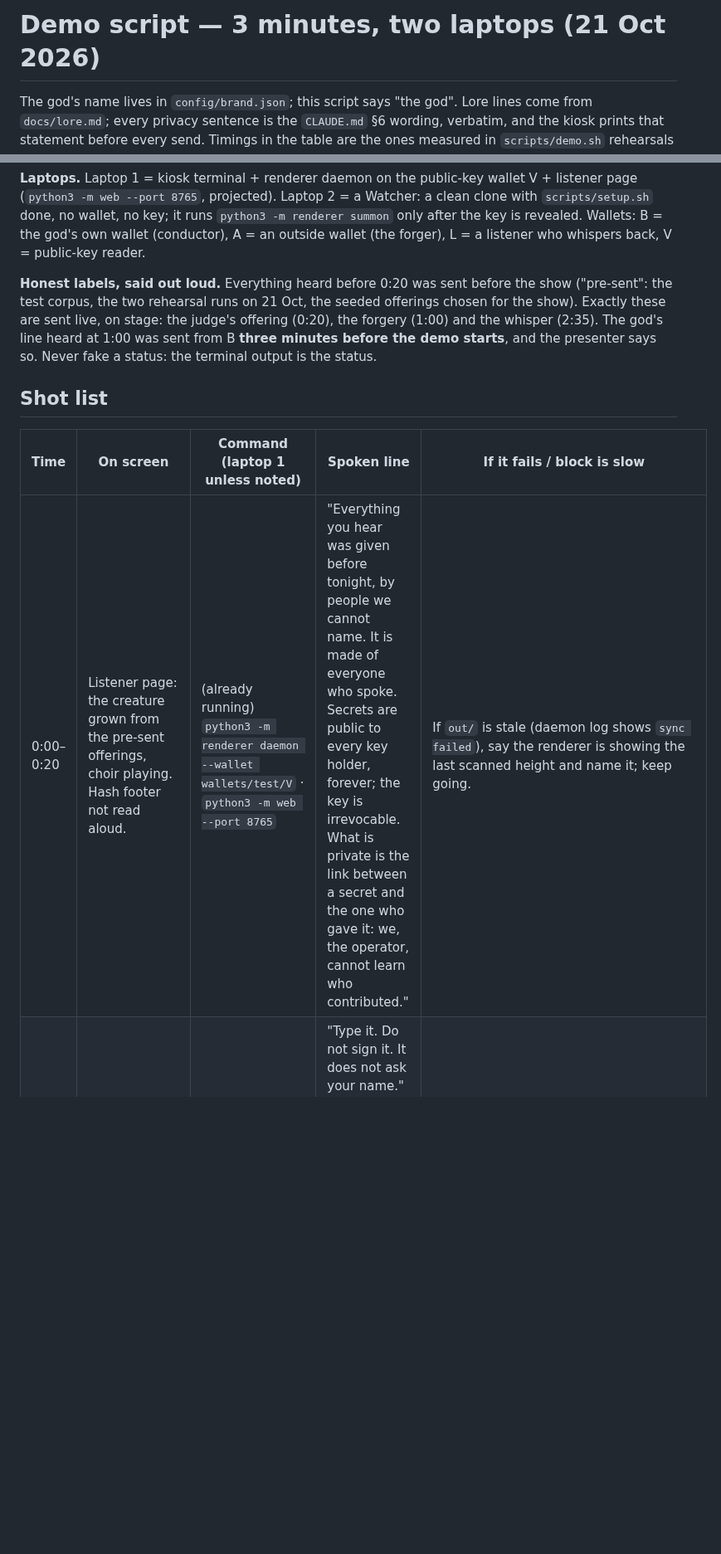
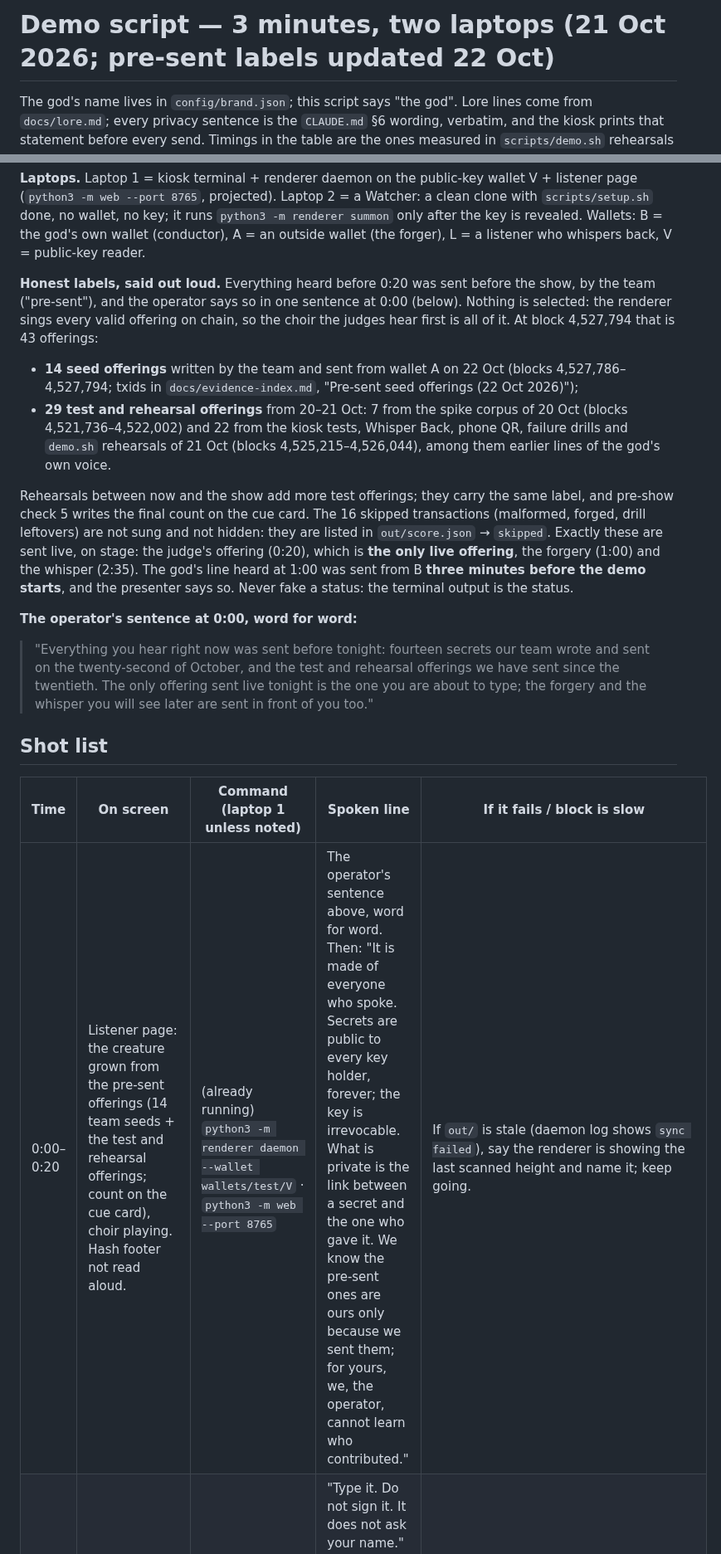
Before and after one commit to agadape/choronzon, a Markdown page: docs/demo-script.md, 2 parts joined by grey strips. Shown at 83% size. GitHub-like rendering; blank space fills up the shorter version.

Commit message:
demo script: pre-sent labels for the 14 seeds, one exact operator sentence
The choir heard at 0:00 is all of the chain: 14 team-written seeds (22 Oct,
blocks 4,527,786-4,527,794) plus 29 test and rehearsal offerings (20-21 Oct).
The opening line no longer says "by people we cannot name" (the seeds are
ours); the judge's offering is the only live offering. Pre-show check 5 now
counts the pre-sent offerings for the cue card instead of choosing them.

Co-Authored-By: Claude Opus 5.5 <noreply@anthropic.com>

```diff
--- a/docs/demo-script.md
+++ b/docs/demo-script.md
@@ -1,4 +1,4 @@
-# Demo script — 3 minutes, two laptops (21 Oct 2026)
+# Demo script — 3 minutes, two laptops (21 Oct 2026; pre-sent labels updated 22 Oct)
 
 The god's name lives in `config/brand.json`; this script says "the god". Lore lines come from `docs/lore.md`;
 every privacy sentence is the `CLAUDE.md` §6 wording, verbatim, and the kiosk prints that statement before every send.
@@ -13,16 +13,33 @@ or by a beat that uses what is already on chain, and the live transactions land
 no key; it runs `python3 -m renderer summon` only after the key is revealed. Wallets: B = the god's own wallet (conductor),
 A = an outside wallet (the forger), L = a listener who whispers back, V = public-key reader.
 
-**Honest labels, said out loud.** Everything heard before 0:20 was sent before the show ("pre-sent": the test corpus,
-the two rehearsal runs on 21 Oct, the seeded offerings chosen for the show). Exactly these are sent live, on stage:
-the judge's offering (0:20), the forgery (1:00) and the whisper (2:35). The god's line heard at 1:00 was sent from B
+**Honest labels, said out loud.** Everything heard before 0:20 was sent before the show, by the team ("pre-sent"), and
+the operator says so in one sentence at 0:00 (below). Nothing is selected: the renderer sings every valid offering on
+chain, so the choir the judges hear first is all of it. At block 4,527,794 that is 43 offerings:
+
+- **14 seed offerings** written by the team and sent from wallet A on 22 Oct (blocks 4,527,786–4,527,794; txids in
+  `docs/evidence-index.md`, "Pre-sent seed offerings (22 Oct 2026)");
+- **29 test and rehearsal offerings** from 20–21 Oct: 7 from the spike corpus of 20 Oct (blocks 4,521,736–4,522,002) and
+  22 from the kiosk tests, Whisper Back, phone QR, failure drills and `demo.sh` rehearsals of 21 Oct (blocks
+  4,525,215–4,526,044), among them earlier lines of the god's own voice.
+
+Rehearsals between now and the show add more test offerings; they carry the same label, and pre-show check 5 writes the
+final count on the cue card. The 16 skipped transactions (malformed, forged, drill leftovers) are not sung and not hidden:
+they are listed in `out/score.json` → `skipped`. Exactly these are sent live, on stage: the judge's offering (0:20), which
+is **the only live offering**, the forgery (1:00) and the whisper (2:35). The god's line heard at 1:00 was sent from B
 **three minutes before the demo starts**, and the presenter says so. Never fake a status: the terminal output is the status.
+
+**The operator's sentence at 0:00, word for word:**
+
+> "Everything you hear right now was sent before tonight: fourteen secrets our team wrote and sent on the twenty-second
+> of October, and the test and rehearsal offerings we have sent since the twentieth. The only offering sent live tonight
+> is the one you are about to type; the forgery and the whisper you will see later are sent in front of you too."
 
 ## Shot list
 
 | Time | On screen | Command (laptop 1 unless noted) | Spoken line | If it fails / block is slow |
 |---|---|---|---|---|
-| 0:00–0:20 | Listener page: the creature grown from the pre-sent offerings, choir playing. Hash footer not read aloud. | (already running) `python3 -m renderer daemon --wallet wallets/test/V` · `python3 -m web --port 8765` | "Everything you hear was given before tonight, by people we cannot name. It is made of everyone who spoke. Secrets are public to every key holder, forever; the key is irrevocable. What is private is the link between a secret and the one who gave it: we, the operator, cannot learn who contributed." | If `out/` is stale (daemon log shows `sync failed`), say the renderer is showing the last scanned height and name it; keep going. |
+| 0:00–0:20 | Listener page: the creature grown from the pre-sent offerings (14 team seeds + the test and rehearsal offerings; count on the cue card), choir playing. Hash footer not read aloud. | (already running) `python3 -m renderer daemon --wallet wallets/test/V` · `python3 -m web --port 8765` | The operator's sentence above, word for word. Then: "It is made of everyone who spoke. Secrets are public to every key holder, forever; the key is irrevocable. What is private is the link between a secret and the one who gave it. We know the pre-sent ones are ours only because we sent them; for yours, we, the operator, cannot learn who contributed." | If `out/` is stale (daemon log shows `sync failed`), say the renderer is showing the last scanned height and name it; keep going. |
 | 0:20–0:45 | Kiosk terminal: a judge types a secret at the prompt (never on argv). The ghost voice is played locally, byte counts and the txid appear. | `python3 -m kiosk offer - --reply` (session wallet, ≥ 6 notes) | "Type it. Do not sign it. It does not ask your name." Then read the kiosk's own statement: "content and voice can identify you"; "your own wallet stores what you sent", which is why this kiosk's wallet is wiped after the session. "Your offering sinks into the Abyss. The chain will hear it in one to four minutes; we will not pretend otherwise." | `pay` rejected (expired tx, connection reset): say "rejected, nothing was sent", run `python3 -m kiosk session status` to show notes left, send again. Two failures: continue with the pre-sent offerings and say the live one failed. |
 | 0:45–1:00 | Terminal: the proof that a shielded transaction exists is the public-key wallet, not us. `list-tx` on V shows the txid and height once mined; before that it shows nothing, which is the point. | `bin/devtool-aegis wallet -w wallets/test/V list-tx -s zecrocks` (after a `sync`) | "This wallet holds only the public key. Everyone with that key sees exactly this: a shielded transaction, an amount that is always the same, a memo. Not a sender. Every Watcher hears everything." | Optional, only if pre-show check 8 passed: open the live txid on ZecBlock (`https://testnet.zecblock.com/tx/<txid>`, the link the kiosk prints); it is on our chain, may lag a few blocks, and shows only that a shielded tx exists. `list-tx` on V stays the independent proof. **Never open `testnet.zcashexplorer.app`**: it follows a different testnet fork and answers "Transaction Not Found" for every txid of ours. |
 | 1:00–1:25 | The god speaks (pre-sent line from B, heard ~90 s after sending): a conductor limb lights. Then the live forgery from A: the renderer log prints `skip … reason=forged-conductor` a few blocks later; the page shows NOT THE GOD when that lands (web beat still open). | `printf '…' \| python3 -m kiosk speak - --from wallets/test/A --forge` ; renderer log via `python3 -m renderer once --wallet wallets/test/V --sync` | "We are many. That was the god's own voice: a line the god's wallet paid to itself, and only its full viewing key can prove that. The choir's own spends are public. Now a stranger claims to be the god." (when refused) "NOT THE GOD. Bodies of secrets have false prophets too; this one is refused by every renderer on earth, for the same reason." | Forgery not refused within 2 min: show the pre-sent refusal in `out/score.json` → `skipped` with `forged-conductor` (`b126b3c7…`, block 4,525,280) and say when it was sent. If `speak --forge` errors, show the error and skip; never claim it was sent. |
```
Also changed, not shown: other parts of docs/demo-script.md (+4 -1 lines).
